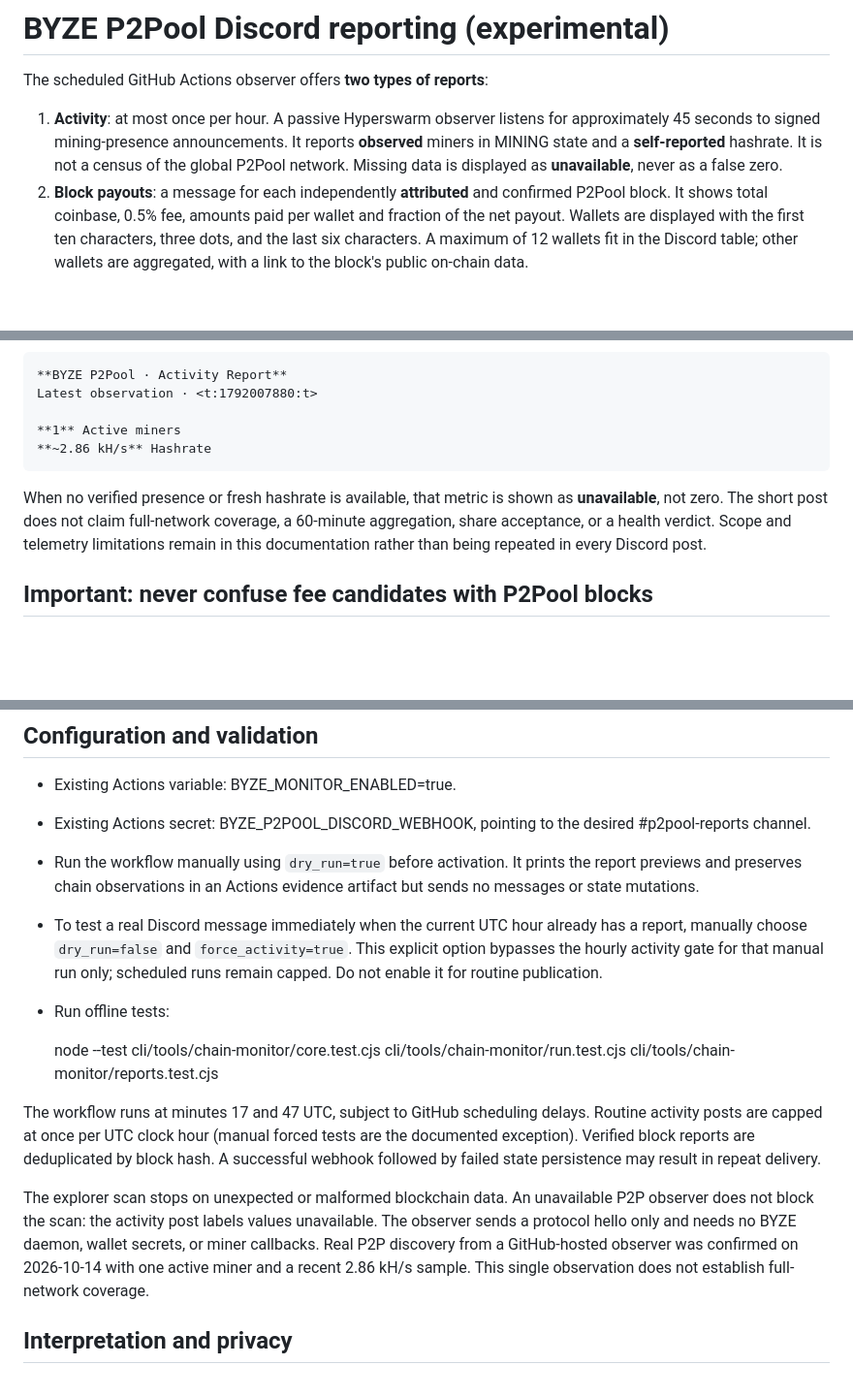
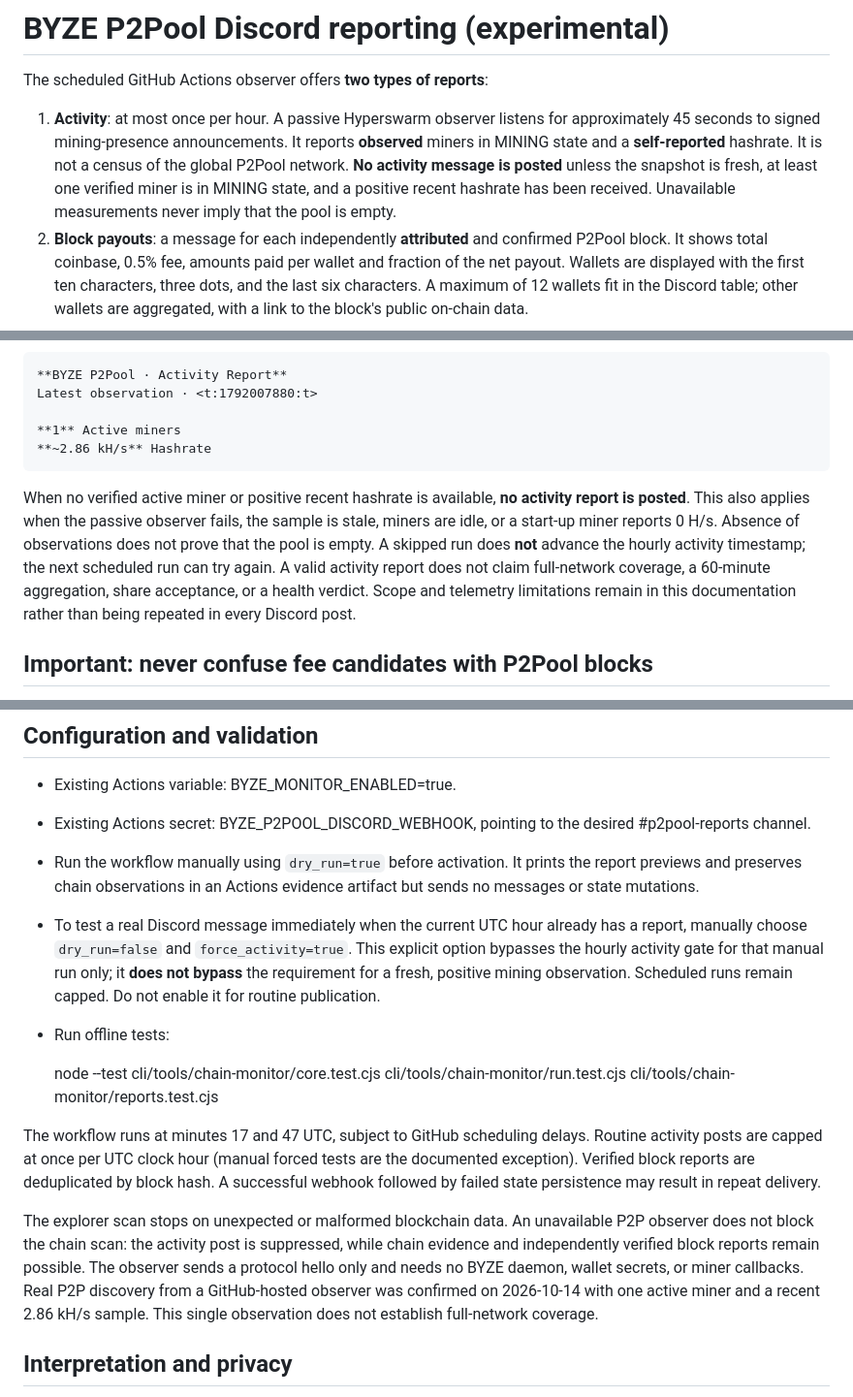
Before and after one commit to ContractP2P/byze-p2pool-cli, a Markdown page: docs/discord-reporting.md, 3 parts joined by grey strips. Shown at 97% size. Rendered like a GitHub page; blank space fills up the shorter version.

Commit message:
docs(discord): describe skipping activity reports when no active mining is observed

```diff
--- a/docs/discord-reporting.md
+++ b/docs/discord-reporting.md
@@ -2,7 +2,7 @@
 
 The scheduled GitHub Actions observer offers **two types of reports**:
 
-1. **Activity**: at most once per hour. A passive Hyperswarm observer listens for approximately 45 seconds to signed mining-presence announcements. It reports **observed** miners in MINING state and a **self-reported** hashrate. It is not a census of the global P2Pool network. Missing data is displayed as **unavailable**, never as a false zero.
+1. **Activity**: at most once per hour. A passive Hyperswarm observer listens for approximately 45 seconds to signed mining-presence announcements. It reports **observed** miners in MINING state and a **self-reported** hashrate. It is not a census of the global P2Pool network. **No activity message is posted** unless the snapshot is fresh, at least one verified miner is in MINING state, and a positive recent hashrate has been received. Unavailable measurements never imply that the pool is empty.
 2. **Block payouts**: a message for each independently **attributed** and confirmed P2Pool block. It shows total coinbase, 0.5% fee, amounts paid per wallet and fraction of the net payout. Wallets are displayed with the first ten characters, three dots, and the last six characters. A maximum of 12 wallets fit in the Discord table; other wallets are aggregated, with a link to the block's public on-chain data.
 
 ## Public activity format
@@ -15,7 +15,7 @@ The public Discord activity report intentionally contains only the latest observ
     **1** Active miners
     **~2.86 kH/s** Hashrate
 
-When no verified presence or fresh hashrate is available, that metric is shown as **unavailable**, not zero. The short post does not claim full-network coverage, a 60-minute aggregation, share acceptance, or a health verdict. Scope and telemetry limitations remain in this documentation rather than being repeated in every Discord post.
+When no verified active miner or positive recent hashrate is available, **no activity report is posted**. This also applies when the passive observer fails, the sample is stale, miners are idle, or a start-up miner reports 0 H/s. Absence of observations does not prove that the pool is empty. A skipped run does **not** advance the hourly activity timestamp; the next scheduled run can try again. A valid activity report does not claim full-network coverage, a 60-minute aggregation, share acceptance, or a health verdict. Scope and telemetry limitations remain in this documentation rather than being repeated in every Discord post.
 
 ## Important: never confuse fee candidates with P2Pool blocks
 
@@ -34,14 +34,14 @@ Fields: height, hash, coinbaseTxid, pplnsTipId (prefix ps: plus 64 hex character
 - Existing Actions variable: BYZE_MONITOR_ENABLED=true.
 - Existing Actions secret: BYZE_P2POOL_DISCORD_WEBHOOK, pointing to the desired #p2pool-reports channel.
 - Run the workflow manually using `dry_run=true` before activation. It prints the report previews and preserves chain observations in an Actions evidence artifact but sends no messages or state mutations.
-- To test a real Discord message immediately when the current UTC hour already has a report, manually choose `dry_run=false` and `force_activity=true`. This explicit option bypasses the hourly activity gate for that manual run only; scheduled runs remain capped. Do not enable it for routine publication.
+- To test a real Discord message immediately when the current UTC hour already has a report, manually choose `dry_run=false` and `force_activity=true`. This explicit option bypasses the hourly activity gate for that manual run only; it **does not bypass** the requirement for a fresh, positive mining observation. Scheduled runs remain capped. Do not enable it for routine publication.
 - Run offline tests:
 
     node --test cli/tools/chain-monitor/core.test.cjs cli/tools/chain-monitor/run.test.cjs cli/tools/chain-monitor/reports.test.cjs
 
 The workflow runs at minutes 17 and 47 UTC, subject to GitHub scheduling delays. Routine activity posts are capped at once per UTC clock hour (manual forced tests are the documented exception). Verified block reports are deduplicated by block hash. A successful webhook followed by failed state persistence may result in repeat delivery.
 
-The explorer scan stops on unexpected or malformed blockchain data. An unavailable P2P observer does not block the scan: the activity post labels values unavailable. The observer sends a protocol hello only and needs no BYZE daemon, wallet secrets, or miner callbacks. Real P2P discovery from a GitHub-hosted observer was confirmed on 2026-10-14 with one active miner and a recent 2.86 kH/s sample. This single observation does not establish full-network coverage.
+The explorer scan stops on unexpected or malformed blockchain data. An unavailable P2P observer does not block the chain scan: the activity post is suppressed, while chain evidence and independently verified block reports remain possible. The observer sends a protocol hello only and needs no BYZE daemon, wallet secrets, or miner callbacks. Real P2P discovery from a GitHub-hosted observer was confirmed on 2026-10-14 with one active miner and a recent 2.86 kH/s sample. This single observation does not establish full-network coverage.
 
 ## Interpretation and privacy
 
```
